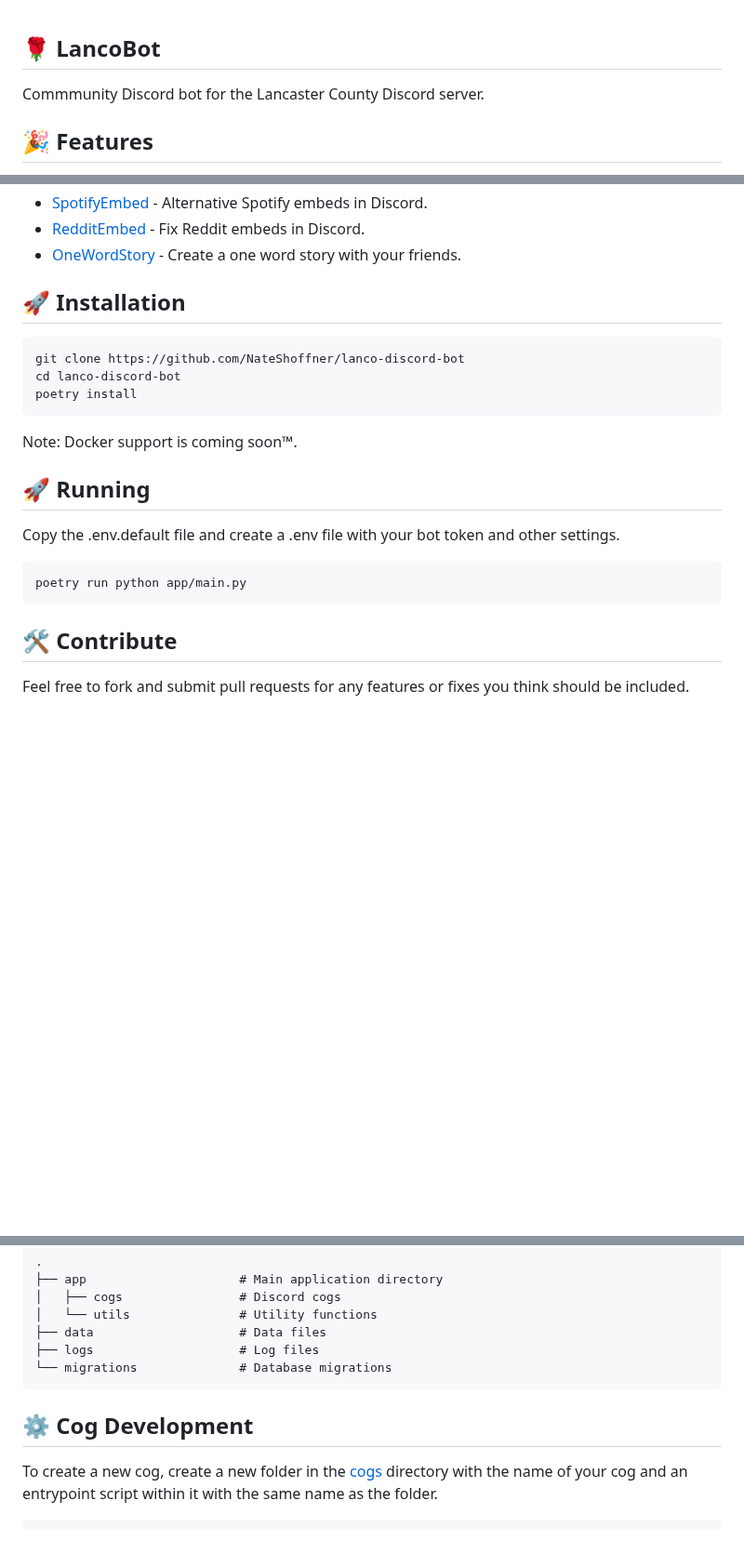
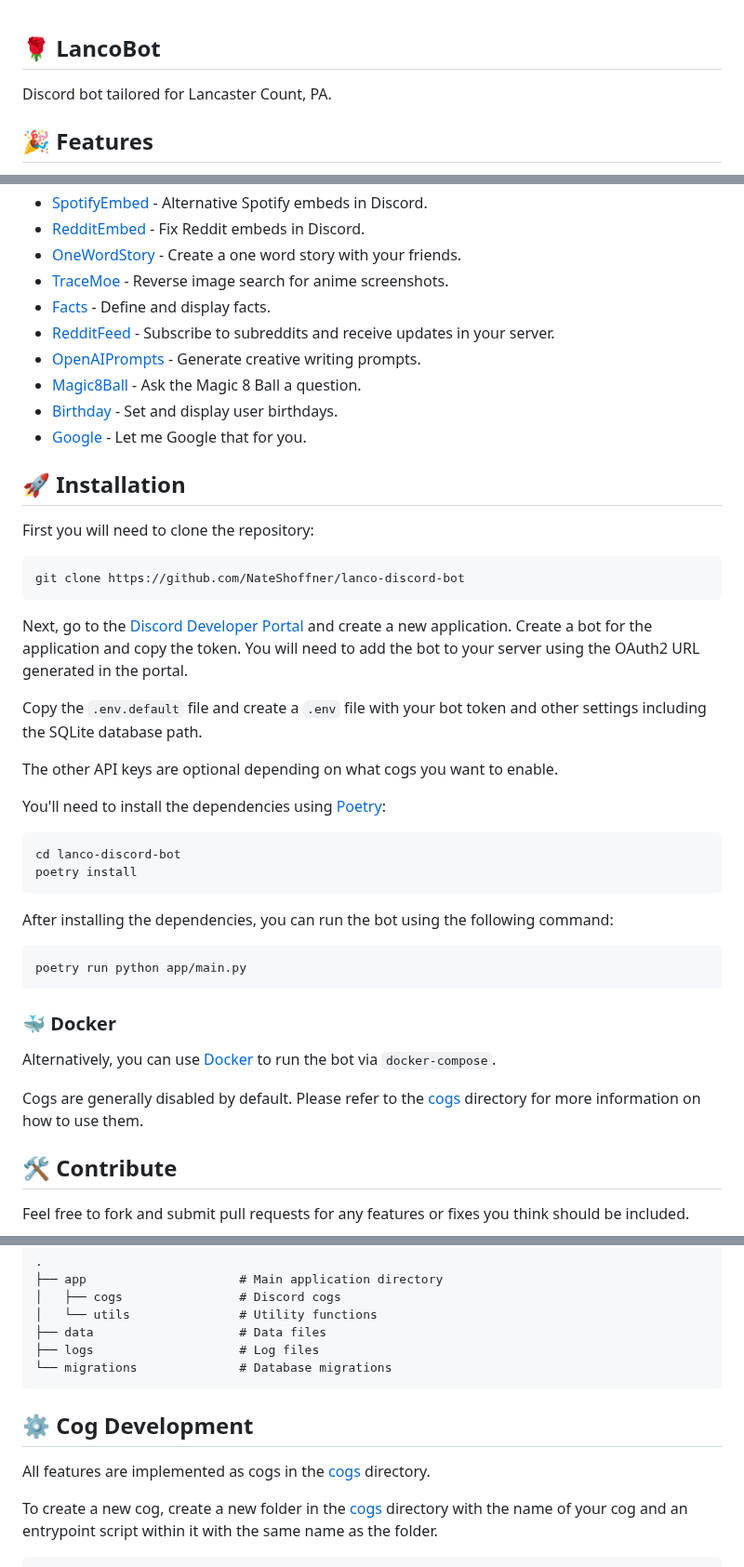
Before and after one commit to NateShoffner/lanco-discord-bot, a Markdown page: README.md, 3 parts joined by grey strips. Shown at 93% size. Drawn GitHub-style; blank space fills up the shorter version.

````diff
--- a/README.md
+++ b/README.md
@@ -1,7 +1,7 @@
 🌹 LancoBot
 ----------------
 
-Commmunity Discord bot for the Lancaster County Discord server.
+Discord bot tailored for Lancaster Count, PA.
 
 🎉 Features
 ----------------
@@ -19,26 +19,47 @@ Commmunity Discord bot for the Lancaster County Discord server.
 - [SpotifyEmbed](https://github.com/NateShoffner/lanco-discord-bot/tree/master/app/cogs/spotifyembed) - Alternative Spotify embeds in Discord.
 - [RedditEmbed](https://github.com/NateShoffner/lanco-discord-bot/tree/master/app/cogs/redditembed) - Fix Reddit embeds in Discord.
 - [OneWordStory](https://github.com/NateShoffner/lanco-discord-bot/tree/master/app/cogs/onewordstory) - Create a one word story with your friends.
+- [TraceMoe](https://github.com/NateShoffner/lanco-discord-bot/tree/master/app/cogs/tracemoe) - Reverse image search for anime screenshots.
+- [Facts](https://github.com/NateShoffner/lanco-discord-bot/tree/master/app/cogs/facts) - Define and display facts.
+- [RedditFeed](https://github.com/NateShoffner/lanco-discord-bot/tree/master/app/cogs/redditfeed) - Subscribe to subreddits and receive updates in your server.
+- [OpenAIPrompts](https://github.com/NateShoffner/lanco-discord-bot/tree/master/app/cogs/openaiprompts) - Generate creative writing prompts.
+- [Magic8Ball](https://github.com/NateShoffner/lanco-discord-bot/tree/master/app/cogs/magic8ball) - Ask the Magic 8 Ball a question.
+- [Birthday](https://github.com/NateShoffner/lanco-discord-bot/tree/master/app/cogs/birthday) - Set and display user birthdays.
+- [Google](https://github.com/NateShoffner/lanco-discord-bot/tree/master/app/cogs/google) - Let me Google that for you.
 
 🚀 Installation
 ----------------
 
+First you will need to clone the repository:
+
+```bash
+git clone https://github.com/NateShoffner/lanco-discord-bot
 ```
-git clone https://github.com/NateShoffner/lanco-discord-bot
+
+Next, go to the [Discord Developer Portal](https://discord.com/developers/applications) and create a new application. Create a bot for the application and copy the token. You will need to add the bot to your server using the OAuth2 URL generated in the portal.
+
+Copy the `.env.default` file and create a `.env` file with your bot token and other settings including the SQLite database path.
+
+The other API keys are optional depending on what cogs you want to enable.
+
+You'll need to install the dependencies using [Poetry](https://python-poetry.org/):
+
+```bash
 cd lanco-discord-bot
 poetry install
 ```
 
-Note: Docker support is coming soon™.
+After installing the dependencies, you can run the bot using the following command:
 
-🚀 Running
-----------------
-
-Copy the .env.default file and create a .env file with your bot token and other settings.
-
-```
+```bash
 poetry run python app/main.py
 ```
+
+### 🐳 Docker
+
+Alternatively, you can use [Docker](https://www.docker.com/) to run the bot via `docker-compose`.
+
+Cogs are generally disabled by default. Please refer to the [cogs](app/cogs) directory for more information on how to use them.
 
 🛠️ Contribute
 -------------------
@@ -70,6 +91,8 @@ This project is licensed under the MIT License - see the [LICENSE](LICENSE) file
 ⚙️ Cog Development
 -------------------
 
+All features are implemented as cogs in the [cogs](app/cogs) directory.
+
 To create a new cog, create a new folder in the [cogs](app/cogs) directory with the name of your cog and an entrypoint script within it with the same name as the folder.
 
 ```bash
````
